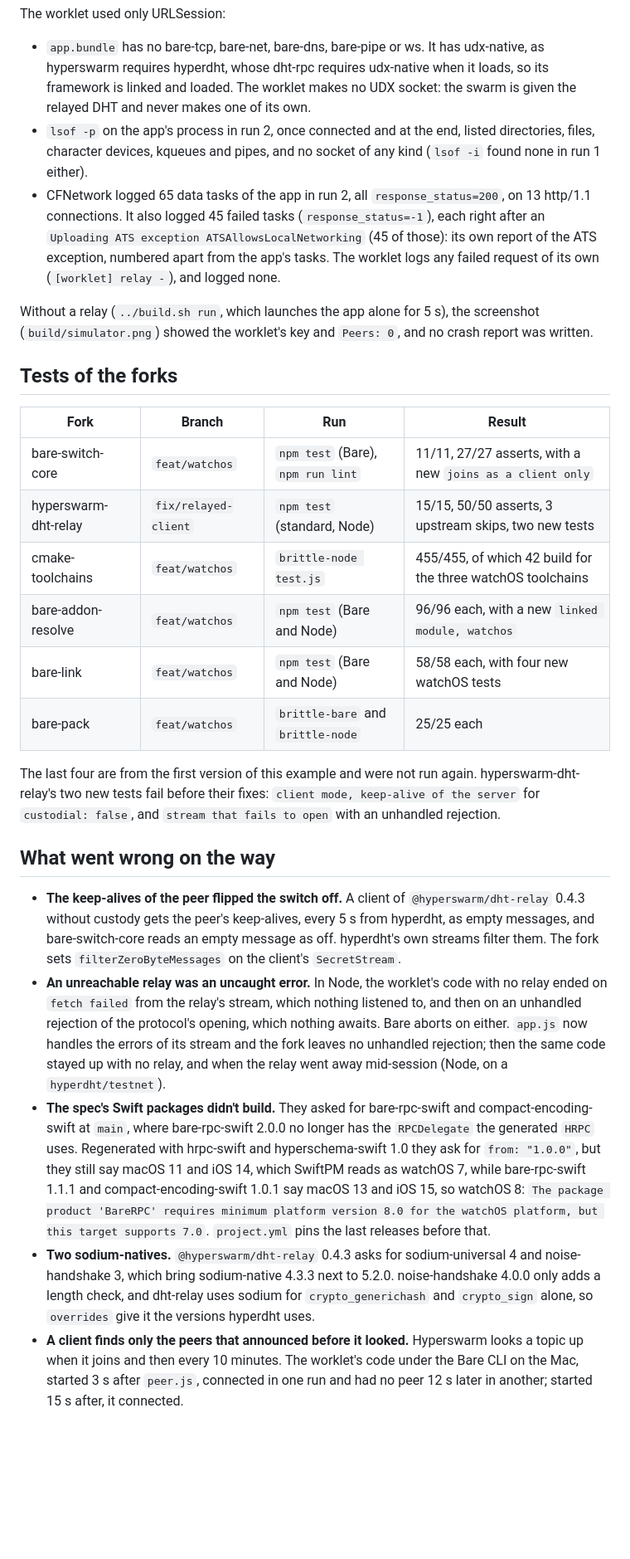
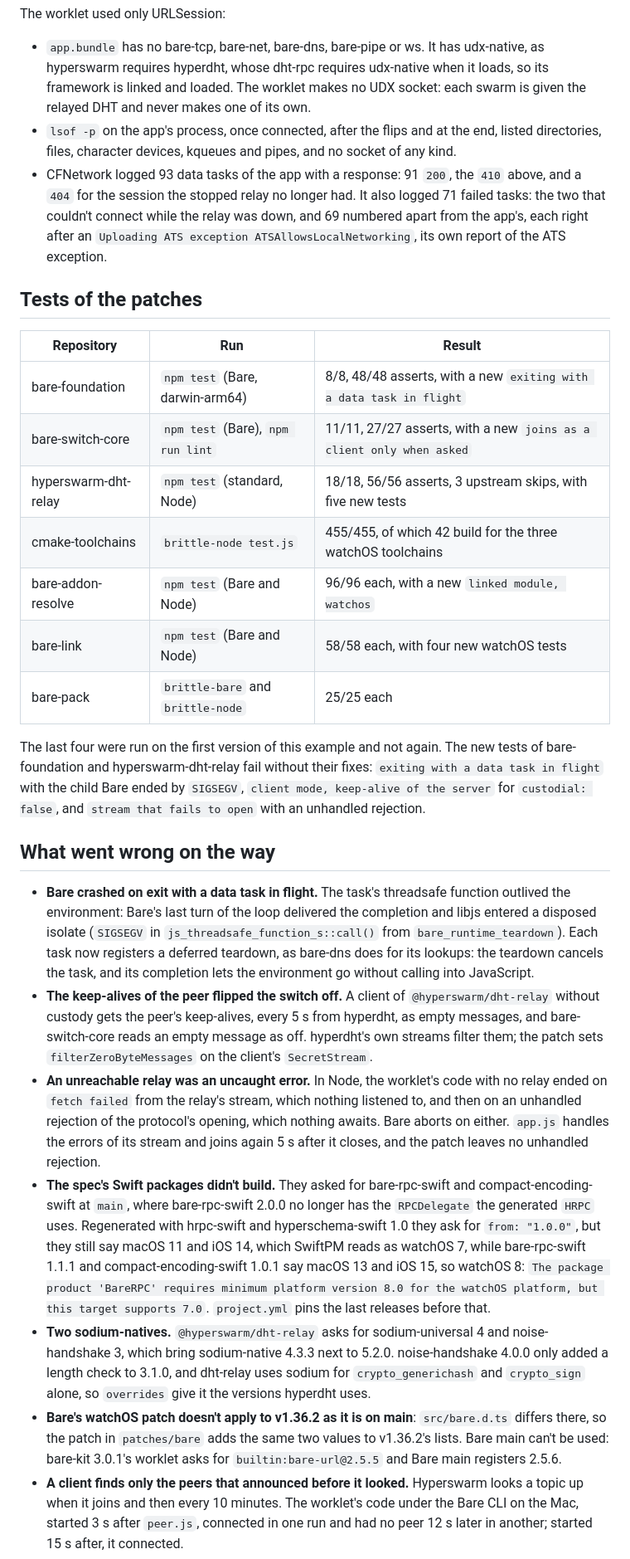
Before and after one commit to ciranda-dev/bare-watchos, a Markdown page: RESULTS.md, the part around one of its changes. Shown at 83% size. Rendered like a GitHub page; blank space fills up the shorter version.

```diff
--- a/RESULTS.md
+++ b/RESULTS.md
@@ -108,51 +109,57 @@ The worklet used only URLSession:
 
 - `app.bundle` has no bare-tcp, bare-net, bare-dns, bare-pipe or ws. It has udx-native, as hyperswarm requires hyperdht,
   whose dht-rpc requires udx-native when it loads, so its framework is linked and loaded. The worklet makes no UDX
-  socket: the swarm is given the relayed DHT and never makes one of its own.
-- `lsof -p` on the app's process in run 2, once connected and at the end, listed directories, files, character
-  devices, kqueues and pipes, and no socket of any kind (`lsof -i` found none in run 1 either).
-- CFNetwork logged 65 data tasks of the app in run 2, all `response_status=200`, on 13 http/1.1 connections. It also logged 45 failed tasks
-  (`response_status=-1`), each right after an `Uploading ATS exception ATSAllowsLocalNetworking` (45 of those): its own
-  report of the ATS exception, numbered apart from the app's tasks. The worklet logs any failed request of its own
-  (`[worklet] relay -`), and logged none.
+  socket: each swarm is given the relayed DHT and never makes one of its own.
+- `lsof -p` on the app's process, once connected, after the flips and at the end, listed directories, files, character
+  devices, kqueues and pipes, and no socket of any kind.
+- CFNetwork logged 93 data tasks of the app with a response: 91 `200`, the `410` above, and a `404` for the session the
+  stopped relay no longer had. It also logged 71 failed tasks: the two that couldn't connect while the relay was down,
+  and 69 numbered apart from the app's, each right after an `Uploading ATS exception ATSAllowsLocalNetworking`, its own
+  report of the ATS exception.
 
-Without a relay (`../build.sh run`, which launches the app alone for 5 s), the screenshot (`build/simulator.png`)
-showed the worklet's key and `Peers: 0`, and no crash report was written.
+## Tests of the patches
 
-## Tests of the forks
+| Repository           | Run                               | Result                                                               |
+| -------------------- | --------------------------------- | -------------------------------------------------------------------- |
+| bare-foundation      | `npm test` (Bare, darwin-arm64)   | 8/8, 48/48 asserts, with a new `exiting with a data task in flight`  |
+| bare-switch-core     | `npm test` (Bare), `npm run lint` | 11/11, 27/27 asserts, with a new `joins as a client only when asked` |
+| hyperswarm-dht-relay | `npm test` (standard, Node)       | 18/18, 56/56 asserts, 3 upstream skips, with five new tests          |
+| cmake-toolchains     | `brittle-node test.js`            | 455/455, of which 42 build for the three watchOS toolchains          |
+| bare-addon-resolve   | `npm test` (Bare and Node)        | 96/96 each, with a new `linked module, watchos`                      |
+| bare-link            | `npm test` (Bare and Node)        | 58/58 each, with four new watchOS tests                              |
+| bare-pack            | `brittle-bare` and `brittle-node` | 25/25 each                                                           |
 
-| Fork                 | Branch               | Run                               | Result                                                      |
-| -------------------- | -------------------- | --------------------------------- | ----------------------------------------------------------- |
-| bare-switch-core     | `feat/watchos`       | `npm test` (Bare), `npm run lint` | 11/11, 27/27 asserts, with a new `joins as a client only`   |
-| hyperswarm-dht-relay | `fix/relayed-client` | `npm test` (standard, Node)       | 15/15, 50/50 asserts, 3 upstream skips, two new tests       |
-| cmake-toolchains     | `feat/watchos`       | `brittle-node test.js`            | 455/455, of which 42 build for the three watchOS toolchains |
-| bare-addon-resolve   | `feat/watchos`       | `npm test` (Bare and Node)        | 96/96 each, with a new `linked module, watchos`             |
-| bare-link            | `feat/watchos`       | `npm test` (Bare and Node)        | 58/58 each, with four new watchOS tests                     |
-| bare-pack            | `feat/watchos`       | `brittle-bare` and `brittle-node` | 25/25 each                                                  |
-
-The last four are from the first version of this example and were not run again. hyperswarm-dht-relay's two new tests
-fail before their fixes: `client mode, keep-alive of the server` for `custodial: false`, and `stream that fails to
-open` with an unhandled rejection.
+The last four were run on the first version of this example and not again. The new tests of bare-foundation and
+hyperswarm-dht-relay fail without their fixes: `exiting with a data task in flight` with the child Bare ended by
+`SIGSEGV`, `client mode, keep-alive of the server` for `custodial: false`, and `stream that fails to open` with an
+unhandled rejection.
 
 ## What went wrong on the way
 
-- **The keep-alives of the peer flipped the switch off.** A client of `@hyperswarm/dht-relay` 0.4.3 without custody
-  gets the peer's keep-alives, every 5 s from hyperdht, as empty messages, and bare-switch-core reads an empty message
-  as off. hyperdht's own streams filter them. The fork sets `filterZeroByteMessages` on the client's `SecretStream`.
-- **An unreachable relay was an uncaught error.** In Node, the worklet's code with no relay ended on `fetch failed` from
-  the relay's stream, which nothing listened to, and then on an unhandled rejection of the protocol's opening, which
-  nothing awaits. Bare aborts on either. `app.js` now handles the errors of its stream and the fork leaves no unhandled
-  rejection; then the same code stayed up with no relay, and when the relay went away mid-session (Node, on a
-  `hyperdht/testnet`).
+- **Bare crashed on exit with a data task in flight.** The task's threadsafe function outlived the environment: Bare's
+  last turn of the loop delivered the completion and libjs entered a disposed isolate (`SIGSEGV` in
+  `js_threadsafe_function_s::call()` from `bare_runtime_teardown`). Each task now registers a deferred teardown, as
+  bare-dns does for its lookups: the teardown cancels the task, and its completion lets the environment go without
+  calling into JavaScript.
+- **The keep-alives of the peer flipped the switch off.** A client of `@hyperswarm/dht-relay` without custody gets the
+  peer's keep-alives, every 5 s from hyperdht, as empty messages, and bare-switch-core reads an empty message as off.
+  hyperdht's own streams filter them; the patch sets `filterZeroByteMessages` on the client's `SecretStream`.
+- **An unreachable relay was an uncaught error.** In Node, the worklet's code with no relay ended on `fetch failed`
+  from the relay's stream, which nothing listened to, and then on an unhandled rejection of the protocol's opening,
+  which nothing awaits. Bare aborts on either. `app.js` handles the errors of its stream and joins again 5 s after it
+  closes, and the patch leaves no unhandled rejection.
 - **The spec's Swift packages didn't build.** They asked for bare-rpc-swift and compact-encoding-swift at `main`,
   where bare-rpc-swift 2.0.0 no longer has the `RPCDelegate` the generated `HRPC` uses. Regenerated with hrpc-swift and
   hyperschema-swift 1.0 they ask for `from: "1.0.0"`, but they still say macOS 11 and iOS 14, which SwiftPM reads as
   watchOS 7, while bare-rpc-swift 1.1.1 and compact-encoding-swift 1.0.1 say macOS 13 and iOS 15, so watchOS 8:
   `The package product 'BareRPC' requires minimum platform version 8.0 for the watchOS platform, but this target
 supports 7.0`. `project.yml` pins the last releases before that.
-- **Two sodium-natives.** `@hyperswarm/dht-relay` 0.4.3 asks for sodium-universal 4 and noise-handshake 3, which bring
-  sodium-native 4.3.3 next to 5.2.0. noise-handshake 4.0.0 only adds a length check, and dht-relay uses sodium for
-  `crypto_generichash` and `crypto_sign` alone, so `overrides` give it the versions hyperdht uses.
+- **Two sodium-natives.** `@hyperswarm/dht-relay` asks for sodium-universal 4 and noise-handshake 3, which bring
+  sodium-native 4.3.3 next to 5.2.0. noise-handshake 4.0.0 only added a length check to 3.1.0, and dht-relay uses
+  sodium for `crypto_generichash` and `crypto_sign` alone, so `overrides` give it the versions hyperdht uses.
+- **Bare's watchOS patch doesn't apply to v1.36.2 as it is on main**: `src/bare.d.ts` differs there, so the patch in
+  `patches/bare` adds the same two values to v1.36.2's lists. Bare main can't be used: bare-kit 3.0.1's worklet asks
+  for `builtin:bare-url@2.5.5` and Bare main registers 2.5.6.
 - **A client finds only the peers that announced before it looked.** Hyperswarm looks a topic up when it joins and
   then every 10 minutes. The worklet's code under the Bare CLI on the Mac, started 3 s after `peer.js`, connected in
   one run and had no peer 12 s later in another; started 15 s after, it connected.
```
Also changed, not shown: other parts of RESULTS.md (+48 -49 lines), README.md (+1 -1 lines), media/connected.png, media/off.png, media/on.png, media/rejoined.png (added).
